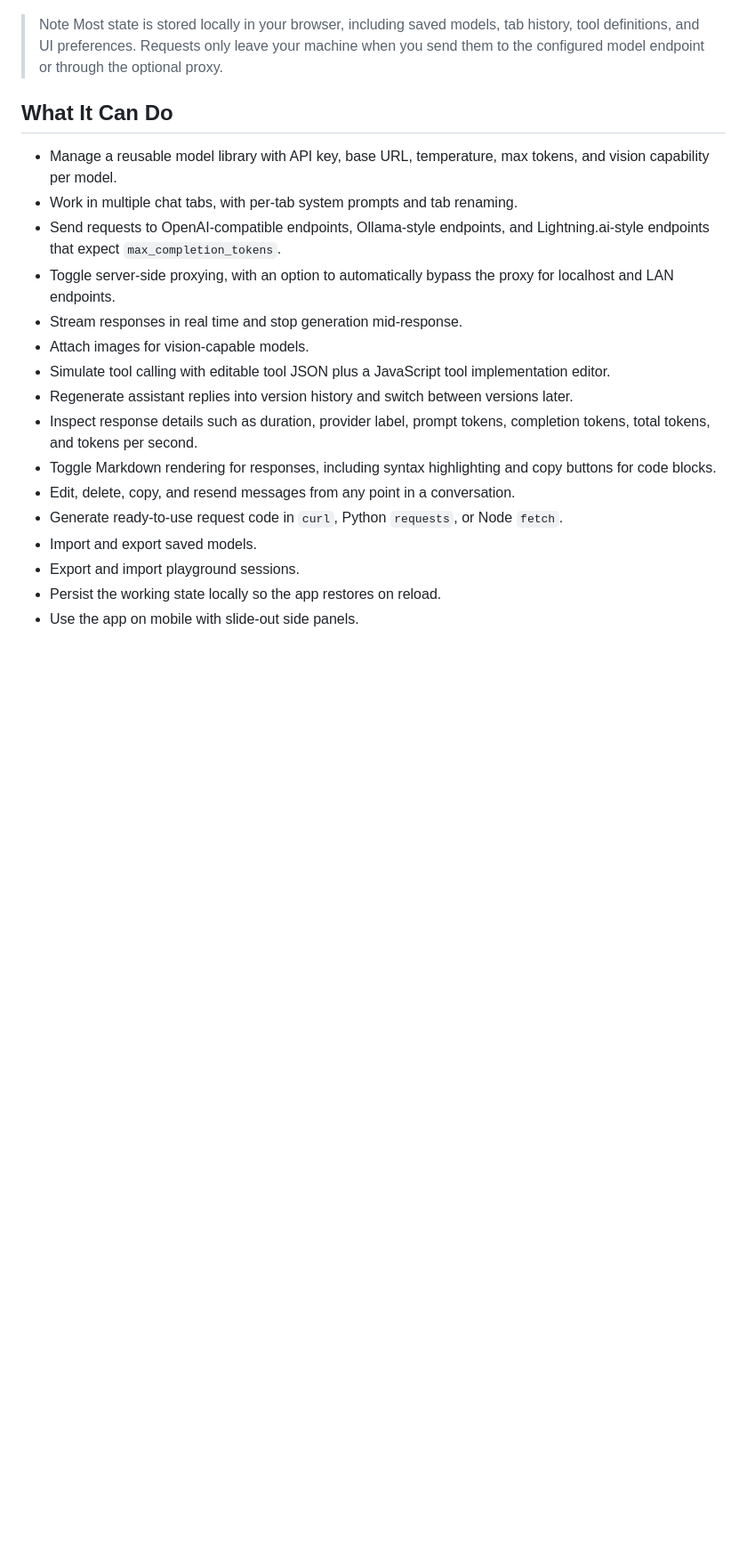
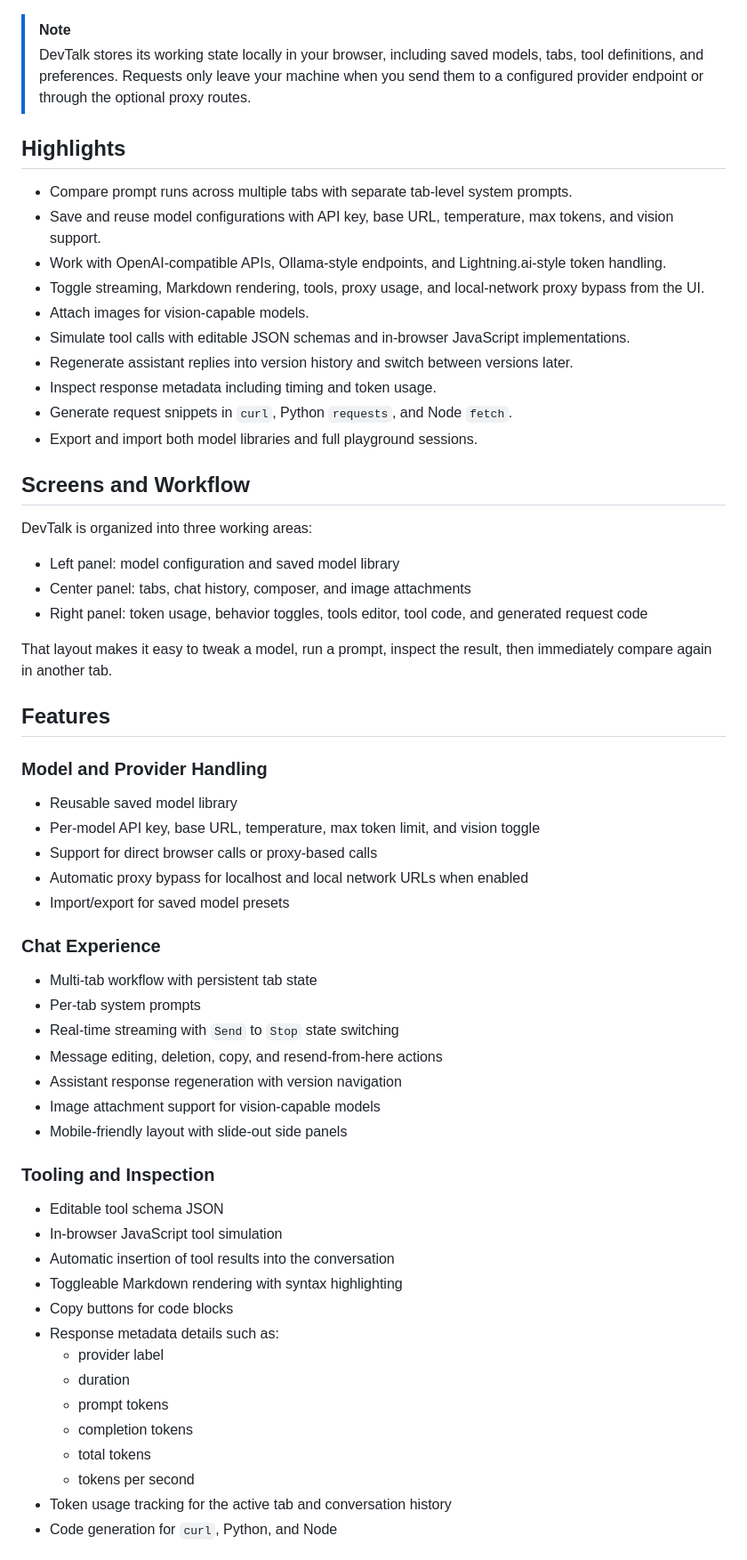
Before and after one commit to Myster-Pmf/DevTalk, a Markdown page: README.md, the part around one of its changes. Shown at 89% size. Drawn GitHub-style; blank space fills up the shorter version.

```diff
--- a/README.md
+++ b/README.md
@@ -6,24 +17,66 @@ It is built as a static frontend in `public/` with two small serverless proxy ha
 
 ![DevTalk Interface](public/assets/devtalk_interface.png)
 
-> Note
-> Most state is stored locally in your browser, including saved models, tab history, tool definitions, and UI preferences. Requests only leave your machine when you send them to the configured model endpoint or through the optional proxy.
+> [!NOTE]
+> DevTalk stores its working state locally in your browser, including saved models, tabs, tool definitions, and preferences. Requests only leave your machine when you send them to a configured provider endpoint or through the optional proxy routes.
 
-## What It Can Do
+## Highlights
 
-- Manage a reusable model library with API key, base URL, temperature, max tokens, and vision capability per model.
-- Work in multiple chat tabs, with per-tab system prompts and tab renaming.
-- Send requests to OpenAI-compatible endpoints, Ollama-style endpoints, and Lightning.ai-style endpoints that expect `max_completion_tokens`.
-- Toggle server-side proxying, with an option to automatically bypass the proxy for localhost and LAN endpoints.
-- Stream responses in real time and stop generation mid-response.
+- Compare prompt runs across multiple tabs with separate tab-level system prompts.
+- Save and reuse model configurations with API key, base URL, temperature, max tokens, and vision support.
+- Work with OpenAI-compatible APIs, Ollama-style endpoints, and Lightning.ai-style token handling.
+- Toggle streaming, Markdown rendering, tools, proxy usage, and local-network proxy bypass from the UI.
 - Attach images for vision-capable models.
-- Simulate tool calling with editable tool JSON plus a JavaScript tool implementation editor.
+- Simulate tool calls with editable JSON schemas and in-browser JavaScript implementations.
 - Regenerate assistant replies into version history and switch between versions later.
-- Inspect response details such as duration, provider label, prompt tokens, completion tokens, total tokens, and tokens per second.
-- Toggle Markdown rendering for responses, including syntax highlighting and copy buttons for code blocks.
-- Edit, delete, copy, and resend messages from any point in a conversation.
-- Generate ready-to-use request code in `curl`, Python `requests`, or Node `fetch`.
-- Import and export saved models.
-- Export and import playground sessions.
-- Persist the working state locally so the app restores on reload.
-- Use the app on mobile with slide-out side panels.
+- Inspect response metadata including timing and token usage.
+- Generate request snippets in `curl`, Python `requests`, and Node `fetch`.
+- Export and import both model libraries and full playground sessions.
+
+## Screens and Workflow
+
+DevTalk is organized into three working areas:
+
+- Left panel: model configuration and saved model library
+- Center panel: tabs, chat history, composer, and image attachments
+- Right panel: token usage, behavior toggles, tools editor, tool code, and generated request code
+
+That layout makes it easy to tweak a model, run a prompt, inspect the result, then immediately compare again in another tab.
+
+## Features
+
+### Model and Provider Handling
+
+- Reusable saved model library
+- Per-model API key, base URL, temperature, max token limit, and vision toggle
+- Support for direct browser calls or proxy-based calls
+- Automatic proxy bypass for localhost and local network URLs when enabled
+- Import/export for saved model presets
+
+### Chat Experience
+
+- Multi-tab workflow with persistent tab state
+- Per-tab system prompts
+- Real-time streaming with `Send` to `Stop` state switching
+- Message editing, deletion, copy, and resend-from-here actions
+- Assistant response regeneration with version navigation
+- Image attachment support for vision-capable models
+- Mobile-friendly layout with slide-out side panels
+
+### Tooling and Inspection
+
+- Editable tool schema JSON
+- In-browser JavaScript tool simulation
+- Automatic insertion of tool results into the conversation
+- Toggleable Markdown rendering with syntax highlighting
+- Copy buttons for code blocks
+- Response metadata details such as:
+  - provider label
+  - duration
+  - prompt tokens
+  - completion tokens
+  - total tokens
+  - tokens per second
+- Token usage tracking for the active tab and conversation history
+- Code generation for `curl`, Python, and Node
+
```
Also changed, not shown: other parts of README.md (+50 -78 lines).
